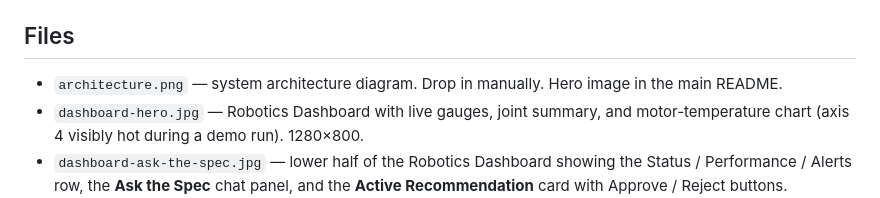
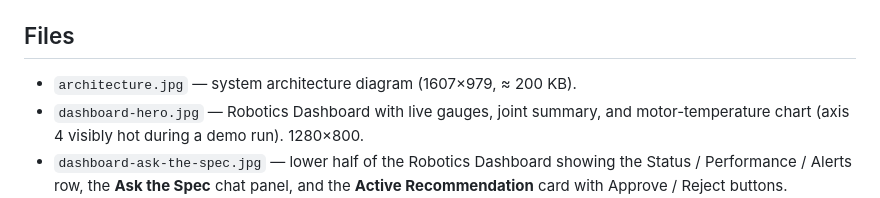
Before and after one commit to DittmannAxel/my_experiments, a Markdown page: OPCUA-OpenUSD/docs/README.md, the part around the change. GitHub-like rendering.

Commit message:
OPCUA-OpenUSD: add the architecture diagram (docs/architecture.jpg)
1607×979 JPEG, ~200 KB. Sourced from the attached PNG export of
the dashboard-architecture diagram (Browser → Traefik → Stack →
GPU host showing every service in the compose network).

Co-Authored-By: Claude Opus 4.7 (1M context) <noreply@anthropic.com>

```diff
--- a/OPCUA-OpenUSD/docs/README.md
+++ b/OPCUA-OpenUSD/docs/README.md
@@ -4,8 +4,7 @@ Static assets for the top-level `OPCUA-OpenUSD/README.md`.
 
 ## Files
 
-- `architecture.png` — system architecture diagram. Drop in manually. Hero image
-  in the main README.
+- `architecture.jpg` — system architecture diagram (1607×979, ≈ 200 KB).
 - `dashboard-hero.jpg` — Robotics Dashboard with live gauges, joint summary,
   and motor-temperature chart (axis 4 visibly hot during a demo run). 1280×800.
 - `dashboard-ask-the-spec.jpg` — lower half of the Robotics Dashboard showing
```
Also changed, not shown: OPCUA-OpenUSD/README.md (+1 -1 lines), OPCUA-OpenUSD/docs/architecture.jpg (added).
